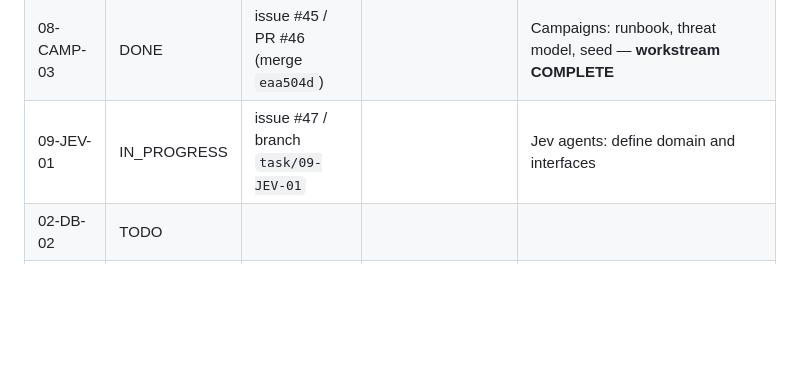
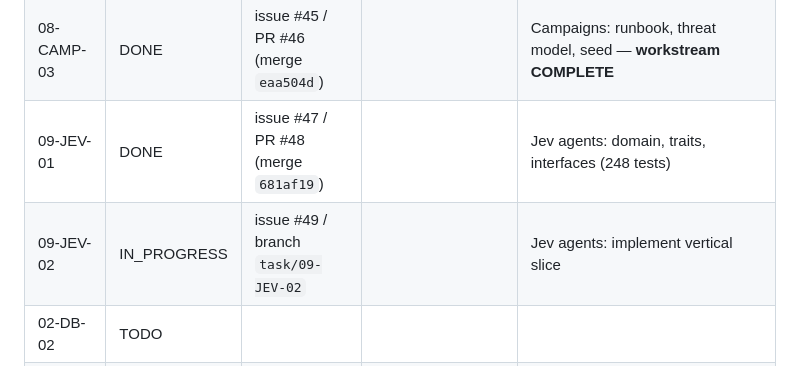
Before and after one commit to Gane2506/rust-crm, a Markdown page: docs/handoff/TASK_LEDGER.md, the part around the change. Rendered like a GitHub page; blank space fills up the shorter version.

Commit message:
09-JEV-01 DONE (PR #48); 09-JEV-02 IN_PROGRESS (issue #49)

```diff
--- a/docs/handoff/TASK_LEDGER.md
+++ b/docs/handoff/TASK_LEDGER.md
@@ -28,7 +28,8 @@ Statuses: TODO / IN_PROGRESS / BLOCKED / DONE. Never mark DONE without linked co
 | 08-CAMP-01 | DONE | issue #41 / PR #42 (merge `c33f74f`) | | Campaigns: domain, traits, lifecycle (231 tests) |
 | 08-CAMP-02 | DONE | issue #43 / PR #44 (merge `af1dfa8`) | | Campaigns: vertical slice (14 endpoints, 4 integration tests) |
 | 08-CAMP-03 | DONE | issue #45 / PR #46 (merge `eaa504d`) | | Campaigns: runbook, threat model, seed — **workstream COMPLETE** |
-| 09-JEV-01 | IN_PROGRESS | issue #47 / branch `task/09-JEV-01` | | Jev agents: define domain and interfaces |
+| 09-JEV-01 | DONE | issue #47 / PR #48 (merge `681af19`) | | Jev agents: domain, traits, interfaces (248 tests) |
+| 09-JEV-02 | IN_PROGRESS | issue #49 / branch `task/09-JEV-02` | | Jev agents: implement vertical slice |
 | 02-DB-02 | TODO | | | |
 | 02-DB-03 | TODO | | | |
 | 03-SEC-01 | TODO | | | |
```
Also changed, not shown: README.md (+1 -1 lines).
